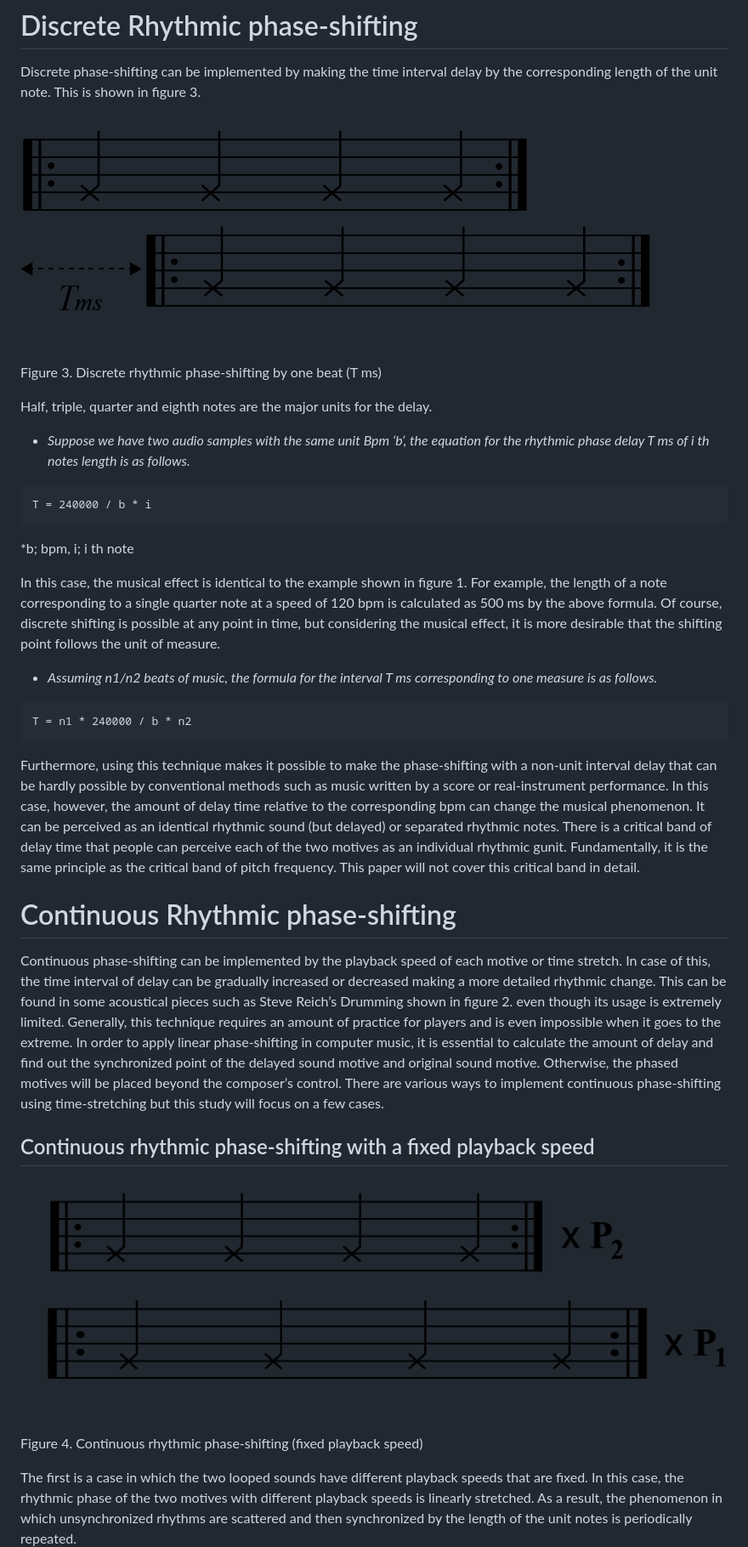
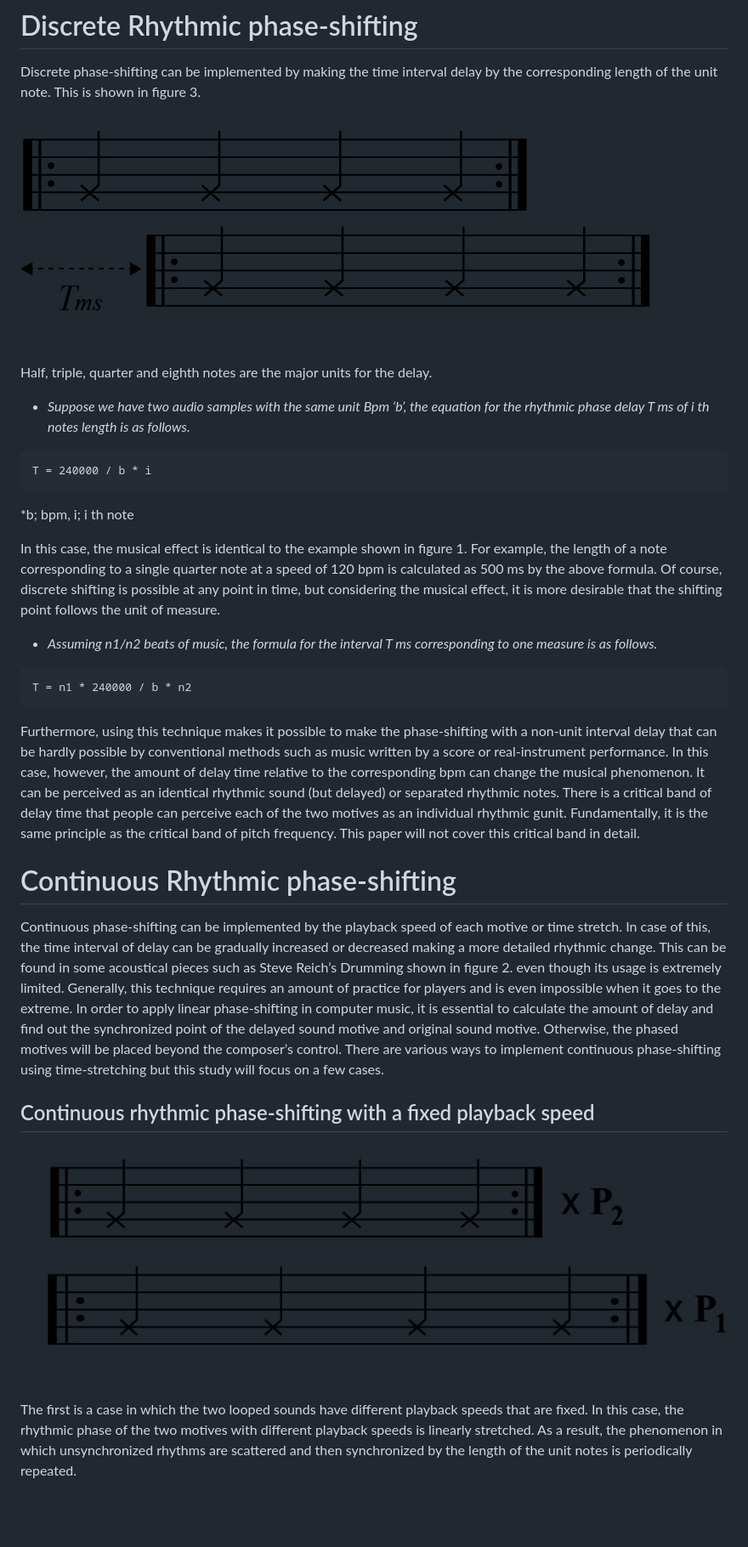
Before and after one commit to australasian-computer-music-association/acmc23-72-RhythmicPhaseShifting, a Markdown page: article.md, the part around the change printed below. Shown: that part at 85% size. Drawn GitHub-style; blank space fills up the shorter version.

Commit message:
sorted out figures

````diff
--- a/article.md
+++ b/article.md
@@ -59,25 +44,12 @@ The purpose of this research is to find the computational method for implementin
 Discrete phase-shifting can be implemented by making the time interval delay by the corresponding length of the
 unit note. This is shown in figure 3.
 
-
-
-![Editing this Markdown file in VSCode and viewing a preview.](media/figure-discreted-phase-shifting.png)
-
-
-
-Figure 3. Discrete rhythmic phase-shifting by one beat (T ms)
-
-
+![Discrete rhythmic phase-shifting by one beat (T ms)](media/figure-discreted-phase-shifting.png)
 
 Half, triple, quarter and eighth notes are the major units for the delay.
 
-
-
  * *Suppose we have two audio samples with the same unit Bpm ‘b’, the equation
  for the rhythmic phase delay T ms of i th notes length is as follows.*
-
-
-
 
 ```
 T = 240000 / b * i
@@ -85,38 +57,24 @@ T = 240000 / b * i
 
 *b; bpm,   i; i th note
 
-
 In this case, the musical effect is identical to the example shown in figure 1. For example, the length of a note corresponding to a single quarter note at a speed of 120 bpm is calculated as 500 ms by the above formula. Of course, discrete shifting is possible at any point in time, but considering the musical effect, it is more desirable that the shifting point follows the unit of measure.
 
 * *Assuming n1/n2 beats of music, the formula for the interval T ms corresponding to one measure is as follows.*
-
-
 
 ```
 T = n1 * 240000 / b * n2
 ```
 
-
-
 Furthermore, using this technique makes it possible to make the phase-shifting with a non-unit interval delay that can be hardly possible by conventional methods such as music written by a score or real-instrument performance. In this case, however, the amount of delay time relative to the corresponding bpm can change the musical phenomenon. It can be perceived as an identical rhythmic
 sound (but delayed) or separated rhythmic notes. There is a critical band of delay time that people can perceive each of the two motives as an individual rhythmic gunit. Fundamentally, it is the same principle as the critical band of pitch frequency. This paper will not cover this critical band in detail.
-
 
 # Continuous Rhythmic phase-shifting
 
 Continuous phase-shifting can be implemented by the playback speed of each motive or time stretch. In case of this, the time interval of delay can be gradually increased or decreased making a more detailed rhythmic change. This can be found in some acoustical pieces such as Steve Reich’s Drumming shown in figure 2. even though its usage is extremely limited. Generally, this technique requires an amount of practice for players and is even impossible when it goes to the extreme. In order to apply linear phase-shifting in computer music, it is essential to calculate the amount of delay and find out the synchronized point of the delayed sound motive and original sound motive. Otherwise, the phased motives will be placed beyond the composer’s control. There are various ways to implement continuous phase-shifting using time-stretching but this study will focus on a few cases.
 
-
-
 ## Continuous rhythmic phase-shifting with a fixed playback speed
 
-
-![Editing this Markdown file in VSCode and viewing a preview.](media/figure-fixed-playback-speed.png)
-
-
-Figure 4. Continuous rhythmic phase-shifting (fixed playback speed)
-
-
+![Continuous rhythmic phase-shifting (fixed playback speed)](media/figure-fixed-playback-speed.png)
 
 The first is a case in which the two looped sounds have different playback speeds that are fixed. In this case, the rhythmic phase of the two motives with different playback speeds is linearly stretched. As a result, the phenomenon in which unsynchronized rhythms are scattered and then synchronized by the length of the unit notes is periodically repeated.
 
````
Also changed, not shown: other parts of article.md (+12 -94 lines).
